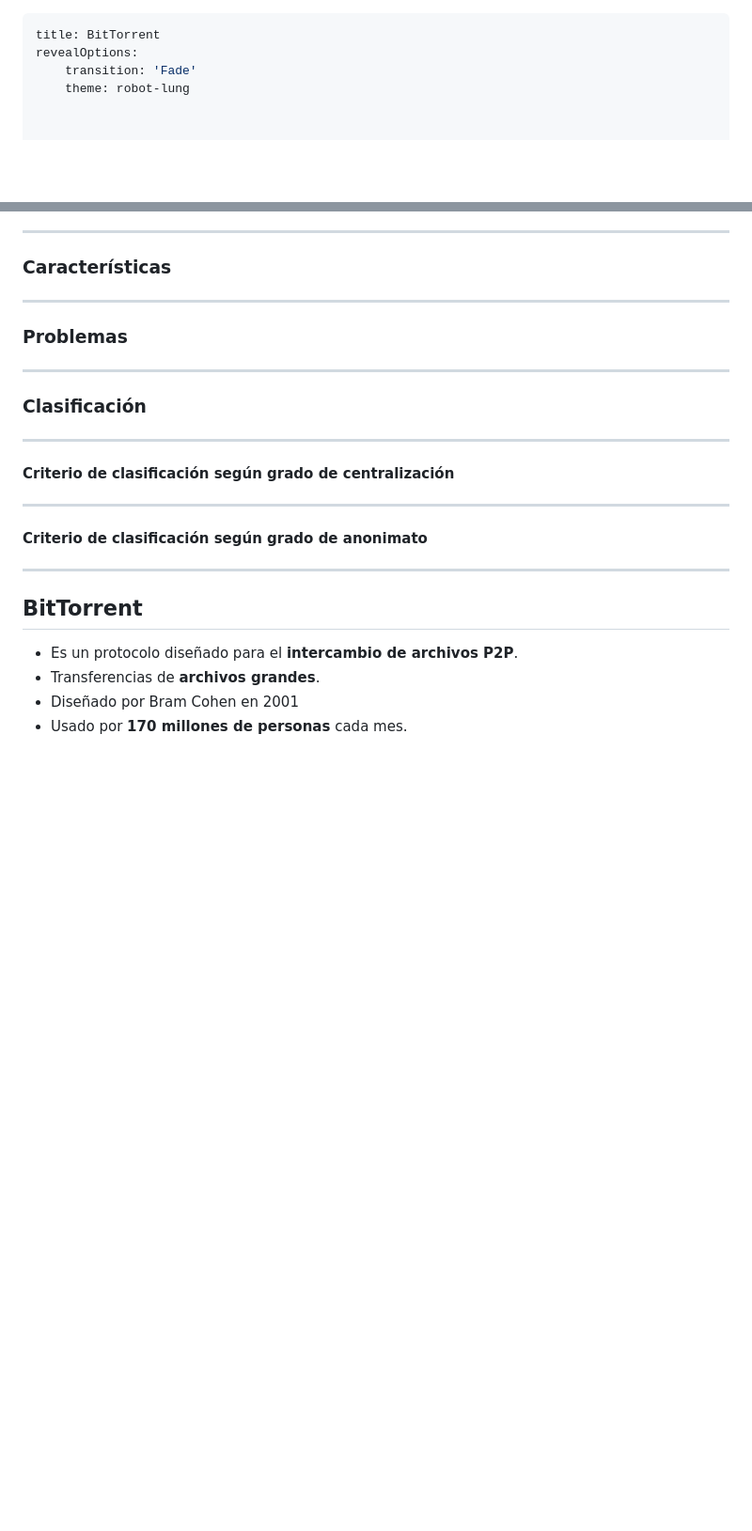
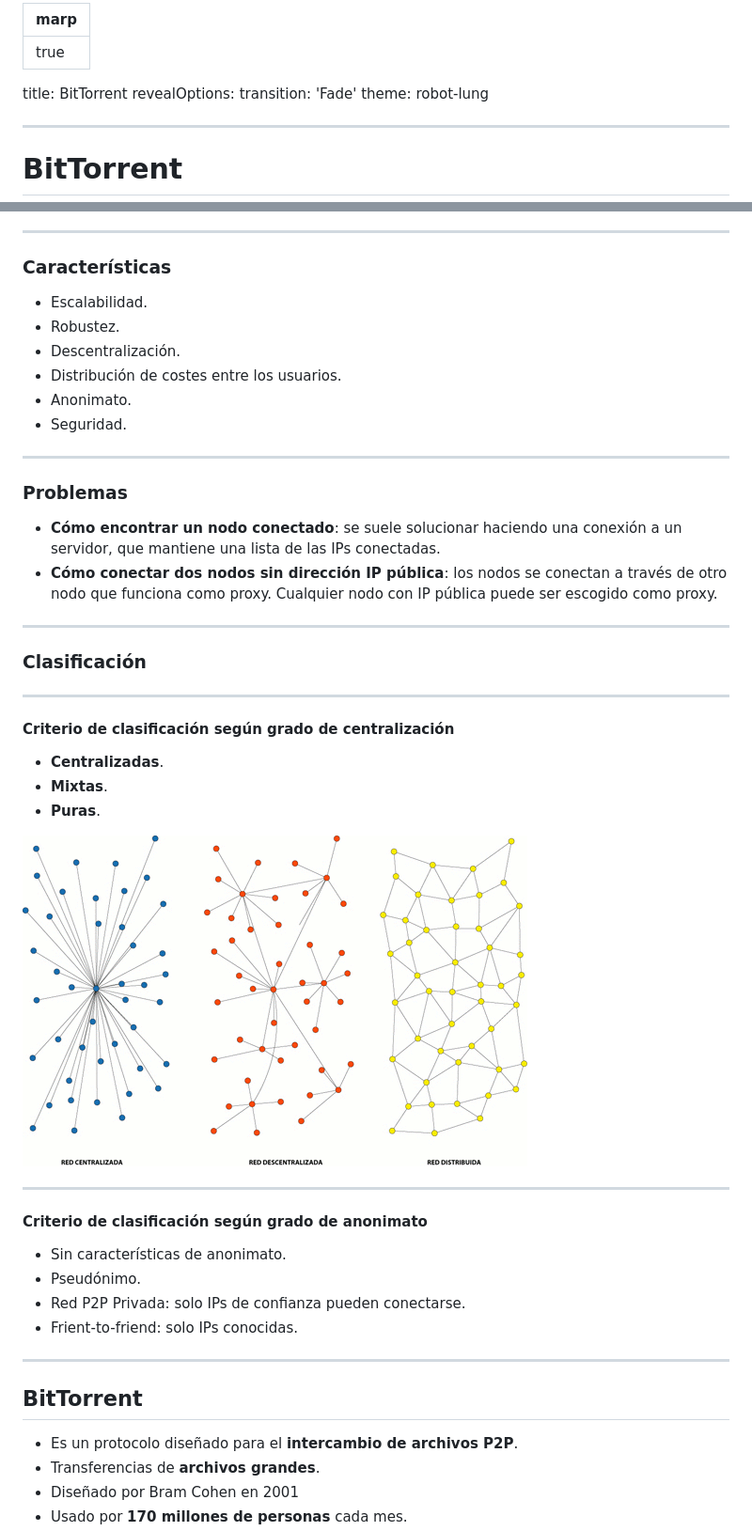
Before and after one commit to paula1999/FR, a Markdown page: Presentacion.md, 2 parts joined by grey strips. Shown: that part at 94% size. GitHub-like rendering; pictures changed too: img/Topologias_de_red.png (added); blank space fills up the shorter version.

```diff
--- a/Presentacion.md
+++ b/Presentacion.md
@@ -1,3 +1,7 @@
+---
+marp: true
+
+
 ---
 title: BitTorrent
 revealOptions:
@@ -33,12 +59,19 @@ revealOptions:
 
 ### Características
 
+- Escalabilidad.
+- Robustez.
+- Descentralización.
+- Distribución de costes entre los usuarios.
+- Anonimato.
+- Seguridad.
 
 ---
 
 ### Problemas
 
-
+- **Cómo encontrar un nodo conectado**: se suele solucionar haciendo una conexión a un servidor, que mantiene una lista de las IPs conectadas.
+- **Cómo conectar dos nodos sin dirección IP pública**: los nodos se conectan a través de otro nodo que funciona como proxy. Cualquier nodo con IP pública puede ser escogido como proxy.
 ---
 
 ### Clasificación
@@ -47,11 +80,20 @@ revealOptions:
 
 #### Criterio de clasificación según grado de centralización
 
+- **Centralizadas**.
+- **Mixtas**.
+- **Puras**.
+
+![Topologia de Paul Baran](./img/Topologias_de_red.png)
 
 ---
 
 #### Criterio de clasificación según grado de anonimato
 
+- Sin características de anonimato.
+- Pseudónimo.
+- Red P2P Privada: solo IPs de confianza pueden conectarse.
+- Frient-to-friend: solo IPs conocidas.
 
 ---
 
```
Also changed, not shown: other parts of Presentacion.md (+37 -0 lines).
